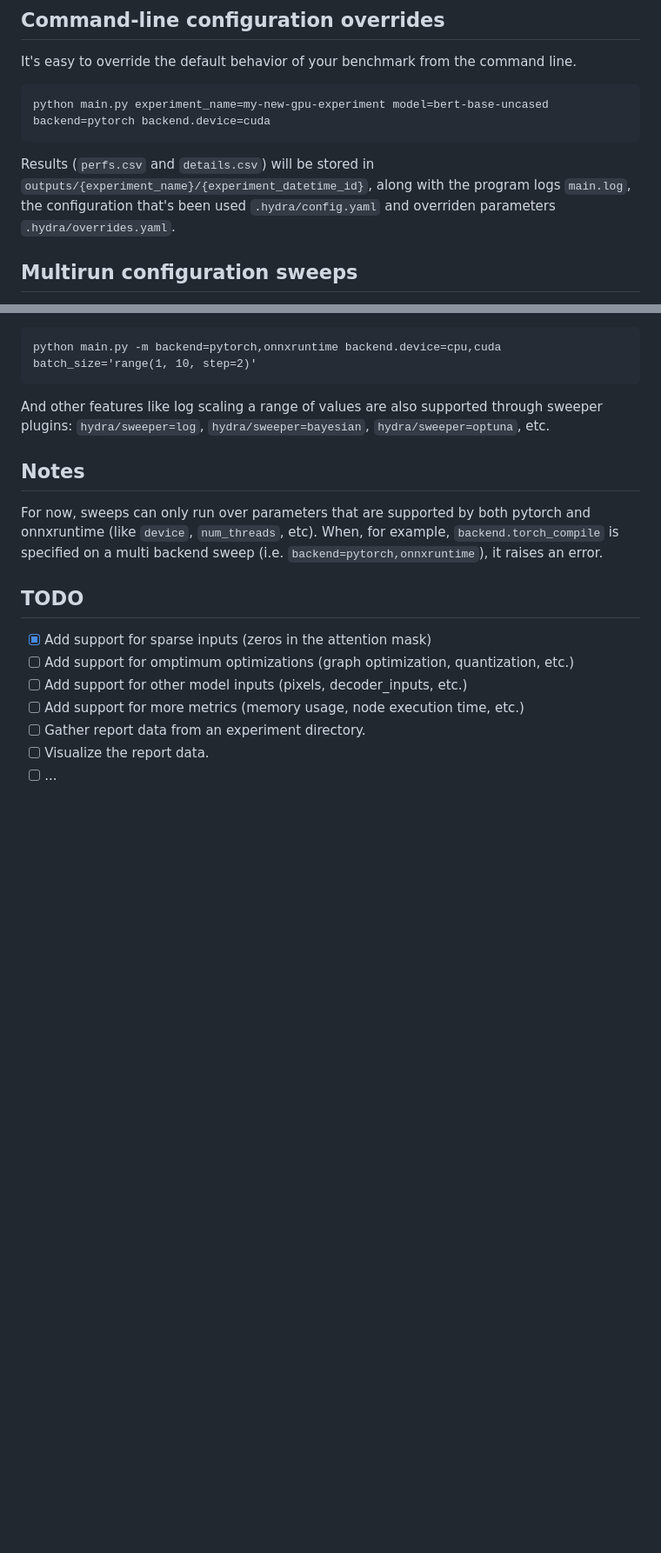
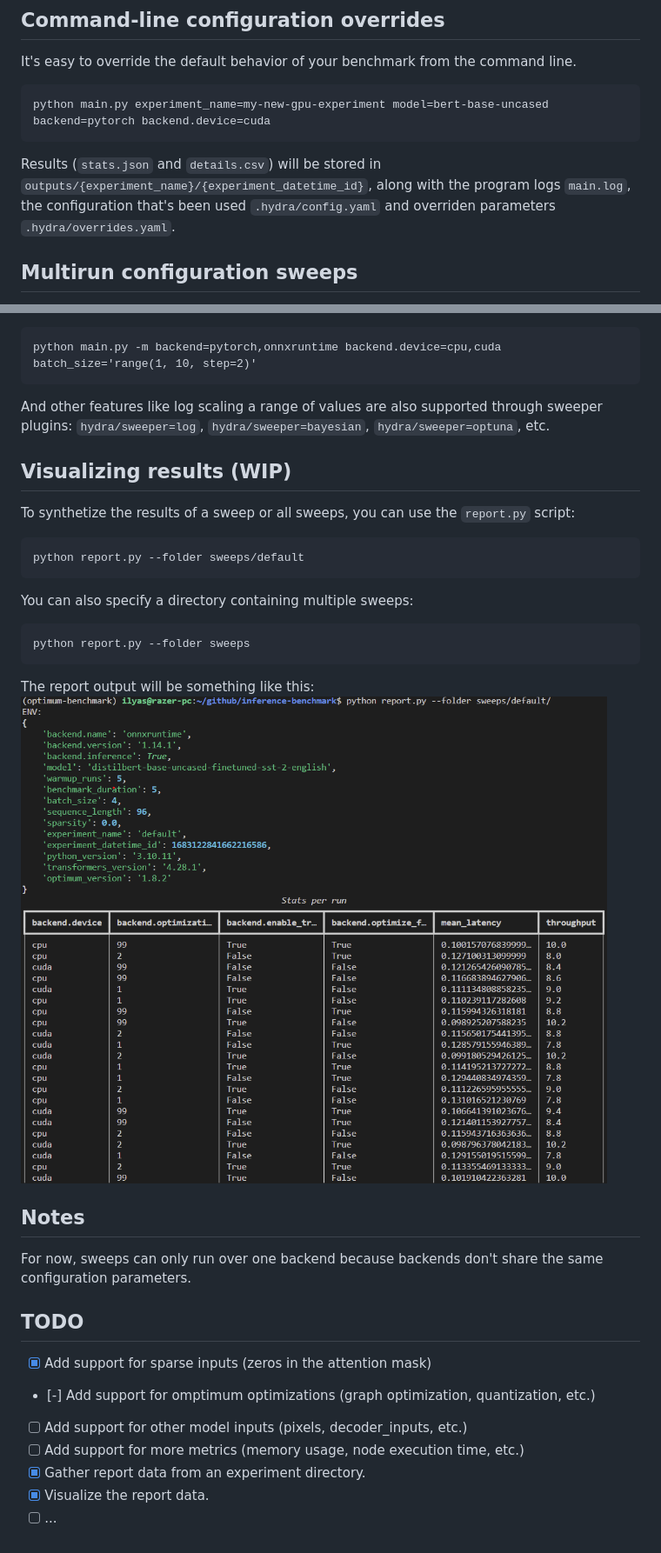
Before and after one commit to huggingface/optimum-benchmark, a Markdown page: README.md, 2 parts joined by grey strips. Shown at 87% size. Rendered like a GitHub page; pictures changed too: onnxruntime_report.png (added); blank space fills up the shorter version.

Commit message:
updated readme with console reporting results

````diff
--- a/README.md
+++ b/README.md
@@ -24,7 +24,7 @@ It's easy to override the default behavior of your benchmark from the command li
 python main.py experiment_name=my-new-gpu-experiment model=bert-base-uncased backend=pytorch backend.device=cuda
 ```
 
-Results (`perfs.csv` and `details.csv`) will be stored in `outputs/{experiment_name}/{experiment_datetime_id}`, along with the program logs `main.log`, the configuration that's been used `.hydra/config.yaml` and overriden parameters `.hydra/overrides.yaml`.
+Results (`stats.json` and `details.csv`) will be stored in `outputs/{experiment_name}/{experiment_datetime_id}`, along with the program logs `main.log`, the configuration that's been used `.hydra/config.yaml` and overriden parameters `.hydra/overrides.yaml`.
 
 ## Multirun configuration sweeps
 You can easily run configuration sweeps using the `-m` or `--multirun` option. By default, configurations will be executed serially but other kinds of executions will are supported with hydra's launcher plugins : `hydra/launcher=submitit`, `hydra/launcher=slurm`, `hydra/launcher=joblib`, etc.
@@ -41,15 +41,31 @@ python main.py -m backend=pytorch,onnxruntime backend.device=cpu,cuda batch_size
 
 And other features like log scaling a range of values are also supported through sweeper plugins: `hydra/sweeper=log`, `hydra/sweeper=bayesian`, `hydra/sweeper=optuna`, etc.
 
+## Visualizing results (WIP)
+To synthetize the results of a sweep or all sweeps, you can use the `report.py` script:
+
+```
+python report.py --folder sweeps/default
+```
+
+You can also specify a directory containing multiple sweeps:
+
+```
+python report.py --folder sweeps
+```
+
+The report output will be something like this:
+<img src='onnxruntime_report.png' alt='onnxruntime-report' style='display:block;margin-left:auto;margin-right:auto;'>
+
 ## Notes
 
-For now, sweeps can only run over parameters that are supported by both pytorch and onnxruntime (like `device`, `num_threads`, etc). When, for example, `backend.torch_compile` is specified on a multi backend sweep (i.e. `backend=pytorch,onnxruntime`), it raises an error.
+For now, sweeps can only run over one backend because backends don't share the same configuration parameters.
 
 ## TODO
 - [x] Add support for sparse inputs (zeros in the attention mask)
-- [ ] Add support for omptimum optimizations (graph optimization, quantization, etc.)
+- [-] Add support for omptimum optimizations (graph optimization, quantization, etc.)
 - [ ] Add support for other model inputs (pixels, decoder_inputs, etc.)
 - [ ] Add support for more metrics (memory usage, node execution time, etc.)
-- [ ] Gather report data from an experiment directory.
-- [ ] Visualize the report data.
+- [x] Gather report data from an experiment directory.
+- [x] Visualize the report data.
 - [ ] ...
````
Also changed, not shown: 1 other file.
